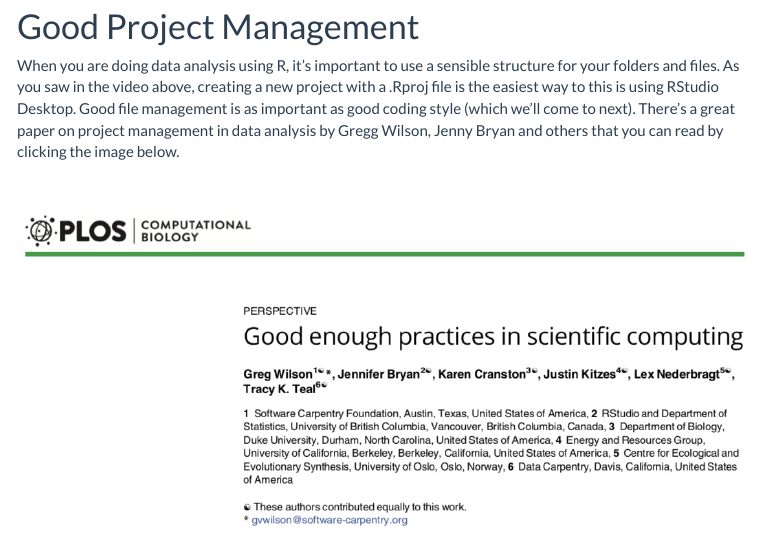
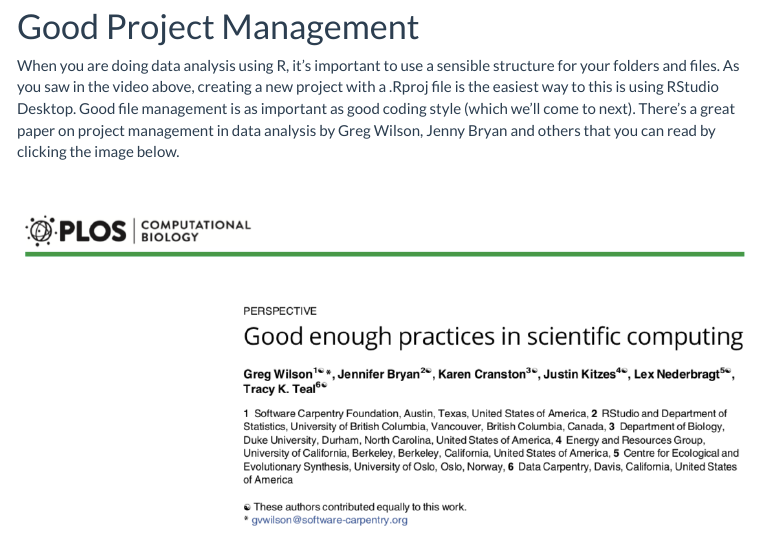
Before and after one commit to ajstewartlang/02_starting_with_r, an R Markdown document (script/02_starting_with_r.Rmd): the page in a window 1100 px wide, from 2300 px down. The pictures show the output file knitted_workshop/02_starting_with_r.html that the author committed with the source, opened offline; menus at the side of the page are left out.

Commit message:
correct to greg

```diff
--- a/script/02_starting_with_r.Rmd
+++ b/script/02_starting_with_r.Rmd
@@ -70,11 +70,11 @@ You can also view and download the slides in a range of formats by clicking on t
 
 # Good Project Management
 
-When you are doing data analysis using R, it's important to use a sensible structure for your folders and files. As you saw in the video above, creating a new project with a .Rproj file is the easiest way to this is using RStudio Desktop. Good file management is as important as good coding style (which we'll come to next). There's a great paper on project management in data analysis by Gregg Wilson, Jenny Bryan and others that you can read by clicking the image below.
+When you are doing data analysis using R, it's important to use a sensible structure for your folders and files. As you saw in the video above, creating a new project with a .Rproj file is the easiest way to this is using RStudio Desktop. Good file management is as important as good coding style (which we'll come to next). There's a great paper on project management in data analysis by Greg Wilson, Jenny Bryan and others that you can read by clicking the image below.
 
 &nbsp;&nbsp;
 
-[![Link to Gregg Wilson et al paper](../images/wilson_paper.png)](https://journals.plos.org/ploscompbiol/article/file?id=10.1371/journal.pcbi.1005510&type=printable
+[![Link to Greg Wilson et al paper](../images/wilson_paper.png)](https://journals.plos.org/ploscompbiol/article/file?id=10.1371/journal.pcbi.1005510&type=printable
 )
 
 &nbsp;&nbsp;
```
Also changed, not shown: knitted_workshop/02_starting_with_r.html.
